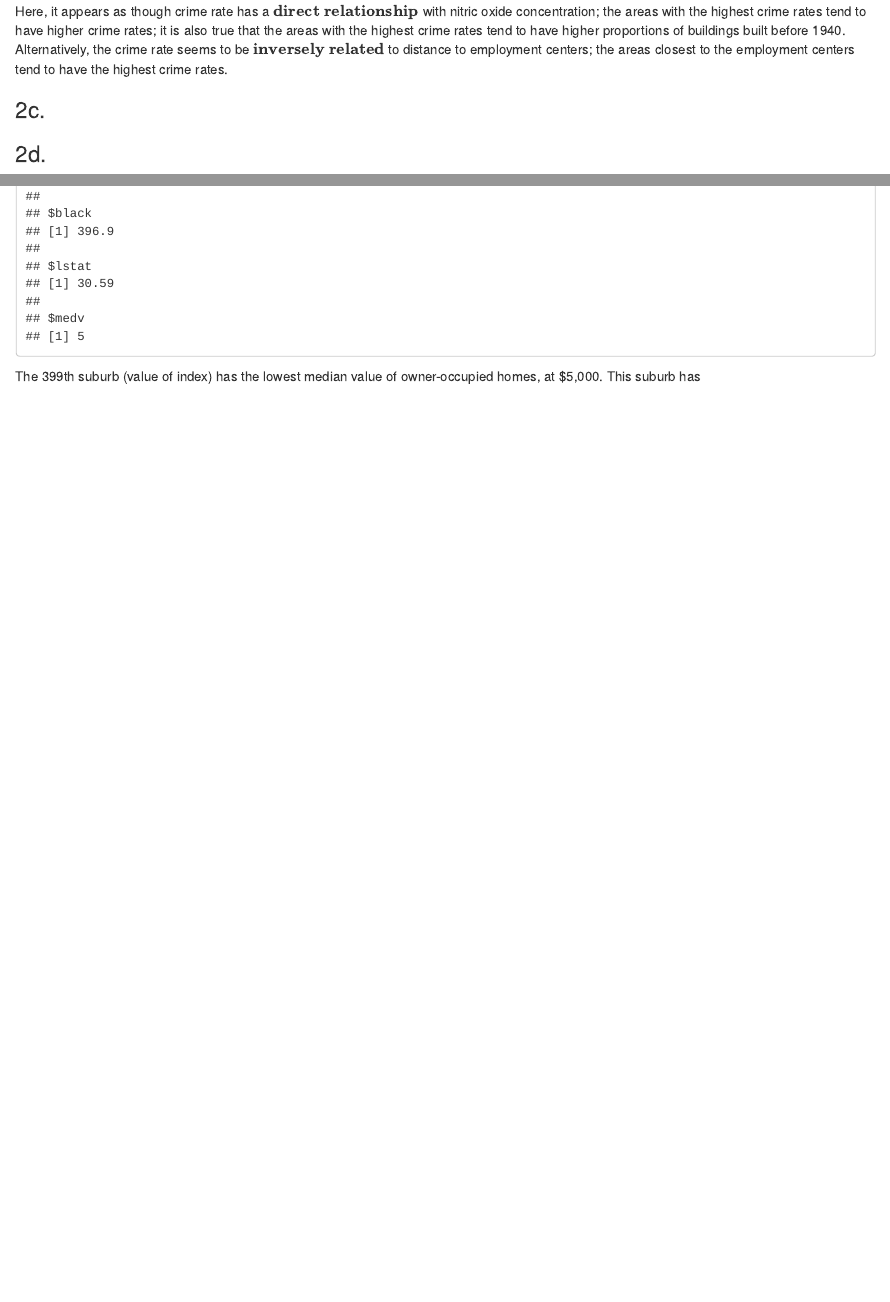
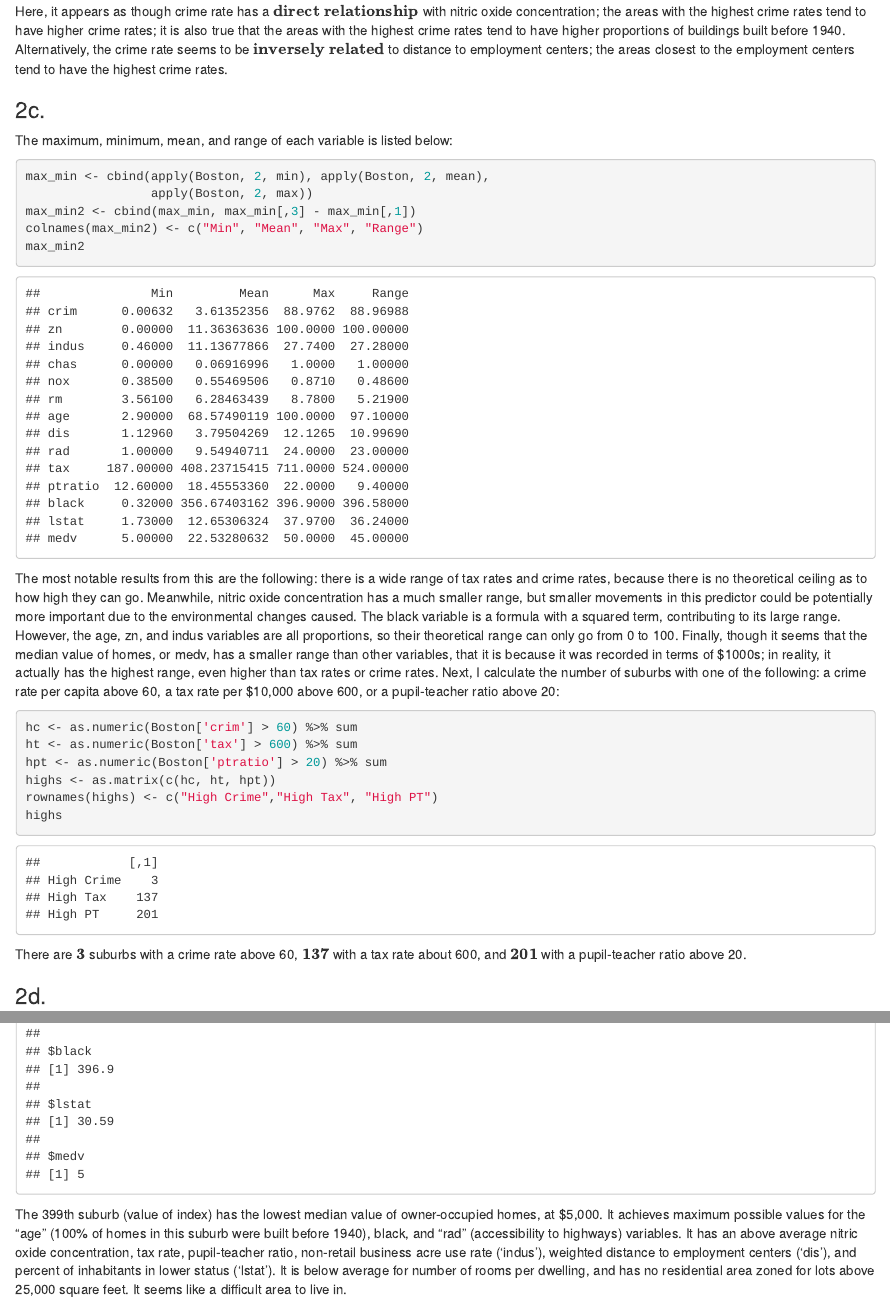
Before and after one commit to dg3358/Columbia-ACTU-5840, an R Markdown document (HW 1/HW1.Rmd): the page in a window 1100 px wide, from 8280 px down, and a second part further down, joined at a grey line. Rendered offline with R 4.5, knitr and Pandoc, with nearby package versions.

Commit message:
up to 2f

````diff
--- a/HW 1/HW1.Rmd
+++ b/HW 1/HW1.Rmd
@@ -183,8 +183,28 @@ Here, it appears as though crime rate has a $\textbf{direct relationship}$ with
 
 ### 2c.
 
+The maximum, minimum, mean, and range of each variable is listed below:
+
 ```{r, include = TRUE}
+max_min <- cbind(apply(Boston, 2, min), apply(Boston, 2, mean),
+                 apply(Boston, 2, max))
+max_min2 <- cbind(max_min, max_min[,3] - max_min[,1])
+colnames(max_min2) <- c("Min", "Mean", "Max", "Range")
+max_min2
 ```
+
+The most notable results from this are the following: there is a wide range of tax rates and crime rates, because there is no theoretical ceiling as to how high they can go. Meanwhile, nitric oxide concentration has a much smaller range, but smaller movements in this predictor could be potentially more important due to the environmental changes caused. The black variable is a formula with a squared term, contributing to its large range. However, the age, zn, and indus variables are all proportions, so their theoretical range can only go from 0 to 100. Finally, though it seems that the median value of homes, or medv, has a smaller range than other variables, that it is because it was recorded in terms of \$1000s; in reality, it actually has the highest range, even higher than tax rates or crime rates. Next, I calculate the number of suburbs with one of the following: a crime rate per capita above 60, a tax rate per \$10,000 above 600, or a pupil-teacher ratio above 20:
+
+```{r, include = TRUE}
+hc <- as.numeric(Boston['crim'] > 60) %>% sum
+ht <- as.numeric(Boston['tax'] > 600) %>% sum
+hpt <- as.numeric(Boston['ptratio'] > 20) %>% sum
+highs <- as.matrix(c(hc, ht, hpt))
+rownames(highs) <- c("High Crime","High Tax", "High PT")
+highs
+```
+
+There are $\mathbf{3}$ suburbs with a crime rate above 60, $\mathbf{137}$ with a tax rate about 600, and $\mathbf{201}$ with a pupil-teacher ratio above 20.
 
 ### 2d.
 
@@ -212,4 +232,5 @@ The median pupil-teacher ratio is $\textbf{19.05}$ students per teacher.
 index <- which.min(Boston[['medv']])
 as.vector(Boston[index,])
 ```
-The 399th suburb (value of index) has the lowest median value of owner-occupied homes, at \$5,000. This suburb has
+
+The 399th suburb (value of index) has the lowest median value of owner-occupied homes, at \$5,000. It achieves maximum possible values for the "age" (100% of homes in this suburb were built before 1940), black, and "rad" (accessibility to highways) variables. It has an above average nitric oxide concentration, tax rate, pupil-teacher ratio, non-retail business acre use rate ('indus'), weighted distance to employment centers ('dis'), and percent of inhabitants in lower status ('lstat'). It is below average for number of rooms per dwelling, and has no residential area zoned for lots above 25,000 square feet. It seems like a difficult area to live in.
````
Also changed, not shown: HW 1/HW1.Rmd (4 more changed lines).
